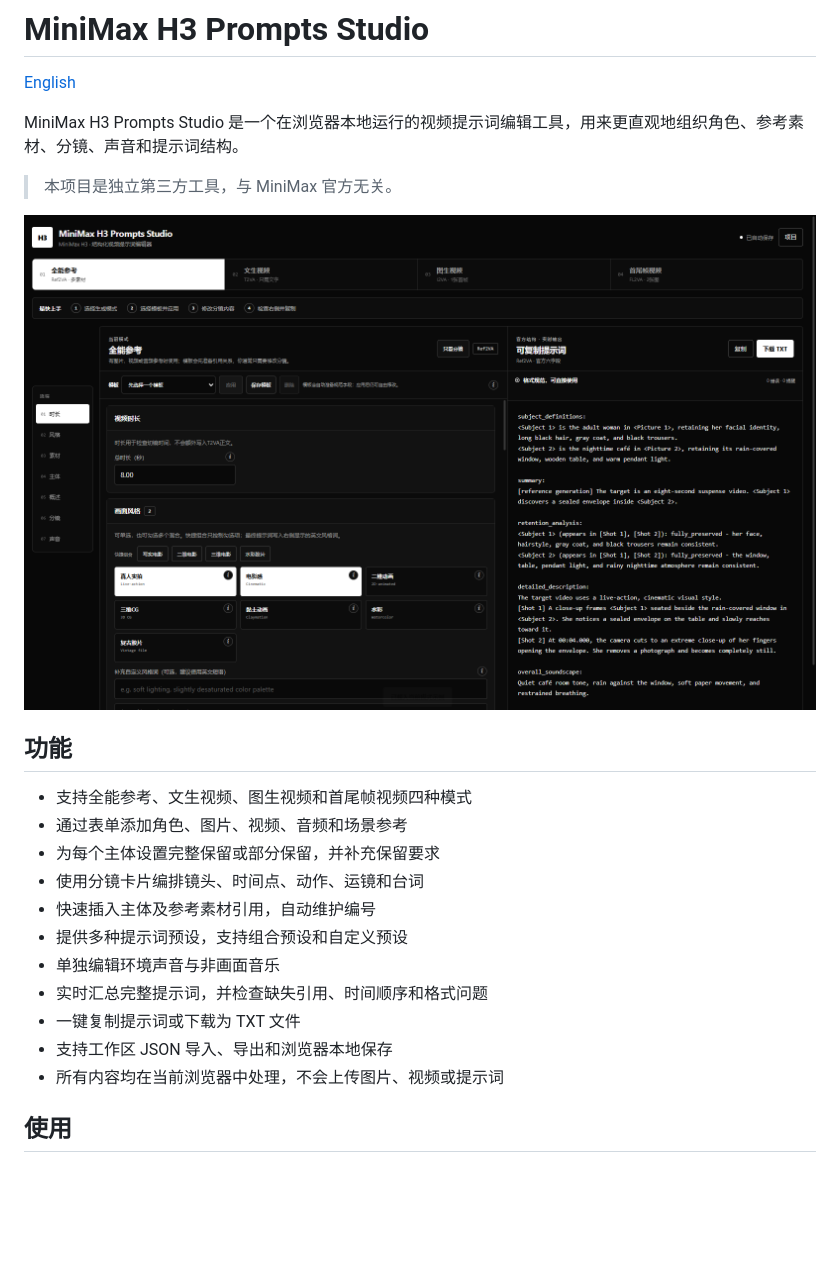
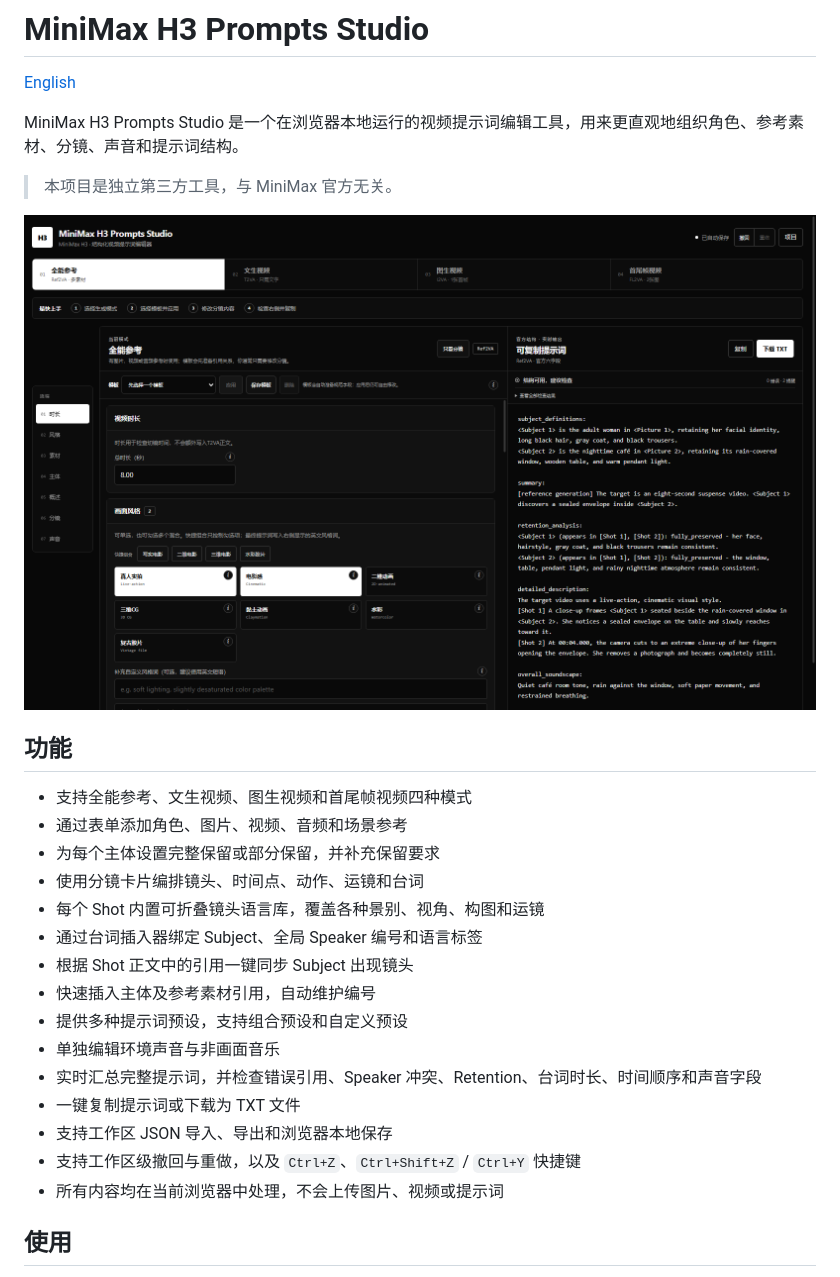
Before and after one commit to mangfufu/h3-prompt-studio, a Markdown page: README.md, the part around the change. Rendered like a GitHub page; pictures changed too: assets/minimax-h3-prompts-studio.png; blank space fills up the shorter version.

```diff
--- a/README.md
+++ b/README.md
@@ -14,12 +14,16 @@ MiniMax H3 Prompts Studio 是一个在浏览器本地运行的视频提示词编
 - 通过表单添加角色、图片、视频、音频和场景参考
 - 为每个主体设置完整保留或部分保留，并补充保留要求
 - 使用分镜卡片编排镜头、时间点、动作、运镜和台词
+- 每个 Shot 内置可折叠镜头语言库，覆盖各种景别、视角、构图和运镜
+- 通过台词插入器绑定 Subject、全局 Speaker 编号和语言标签
+- 根据 Shot 正文中的引用一键同步 Subject 出现镜头
 - 快速插入主体及参考素材引用，自动维护编号
 - 提供多种提示词预设，支持组合预设和自定义预设
 - 单独编辑环境声音与非画面音乐
-- 实时汇总完整提示词，并检查缺失引用、时间顺序和格式问题
+- 实时汇总完整提示词，并检查错误引用、Speaker 冲突、Retention、台词时长、时间顺序和声音字段
 - 一键复制提示词或下载为 TXT 文件
 - 支持工作区 JSON 导入、导出和浏览器本地保存
+- 支持工作区级撤回与重做，以及 `Ctrl+Z`、`Ctrl+Shift+Z` / `Ctrl+Y` 快捷键
 - 所有内容均在当前浏览器中处理，不会上传图片、视频或提示词
 
 ## 使用
```
Also changed, not shown: README_EN.md (+5 -1 lines), 6 other files.
